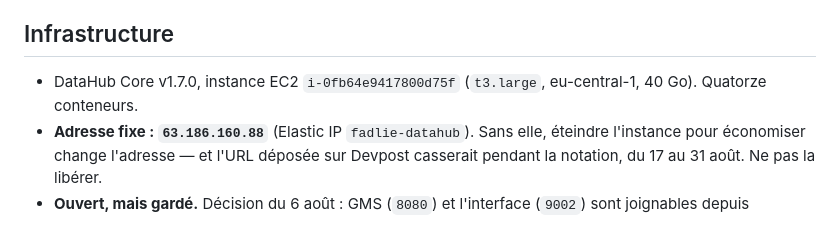
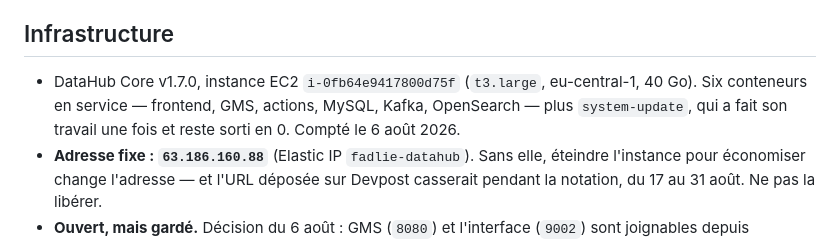
Before and after one commit to benewende-dev/fadlie, a Markdown page: CLAUDE.md, the part around the change. Rendered like a GitHub page.

```diff
--- a/CLAUDE.md
+++ b/CLAUDE.md
@@ -207,7 +207,9 @@ Deux corrections nées de ce passage :
 ## Infrastructure
 
 - DataHub Core v1.7.0, instance EC2 `i-0fb64e9417800d75f` (`t3.large`,
-  eu-central-1, 40 Go). Quatorze conteneurs.
+  eu-central-1, 40 Go). Six conteneurs en service — frontend, GMS, actions,
+  MySQL, Kafka, OpenSearch — plus `system-update`, qui a fait son travail une
+  fois et reste sorti en 0. Compté le 6 août 2026.
 - **Adresse fixe : `63.186.160.88`** (Elastic IP `fadlie-datahub`). Sans elle,
   éteindre l'instance pour économiser change l'adresse — et l'URL déposée sur
   Devpost casserait pendant la notation, du 17 au 31 août. Ne pas la libérer.
```
